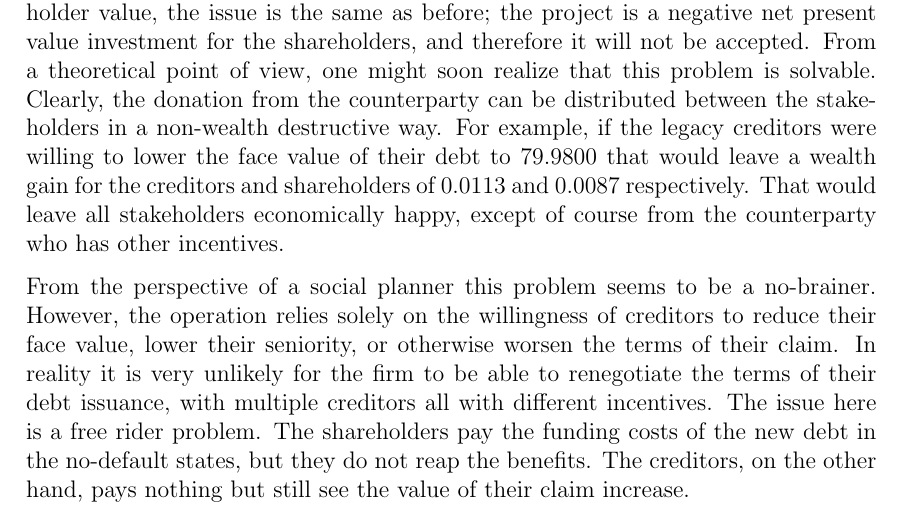
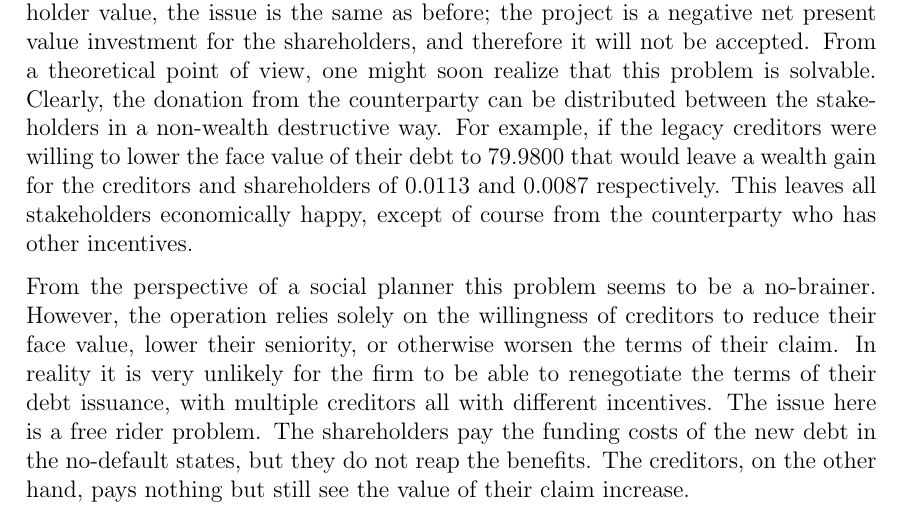
Before and after one commit to sebastianbaltser/master-thesis, a LaTeX thesis (thesis/main.tex, which reads thesis/content/body-matter/single-period-model/examples/risk-free-project/funding-by-debt-issuance.tex): part of page 50 of 71, cut so that both start at the same text. Compiled offline with pdfLaTeX.

Commit message:
Avoid repetition
Co-authored-by: SebastianAgergaard <53473607+SebastianAgergaard@users.noreply.github.com>

```diff
--- a/thesis/content/body-matter/single-period-model/examples/risk-free-project/funding-by-debt-issuance.tex
+++ b/thesis/content/body-matter/single-period-model/examples/risk-free-project/funding-by-debt-issuance.tex
@@ -234,7 +234,7 @@
         For example, if the legacy creditors were willing to lower the face value of their debt
         to $\num{79.98}$ that would leave a wealth gain for the creditors and shareholders
         of $\num{0.011313}$ and $\num{0.008687}$ respectively.
-        That would leave all stakeholders economically happy,
+        This leaves all stakeholders economically happy,
         except of course from the counterparty who has other incentives.
 
         From the perspective of a social planner this problem seems to be a no-brainer.
```
